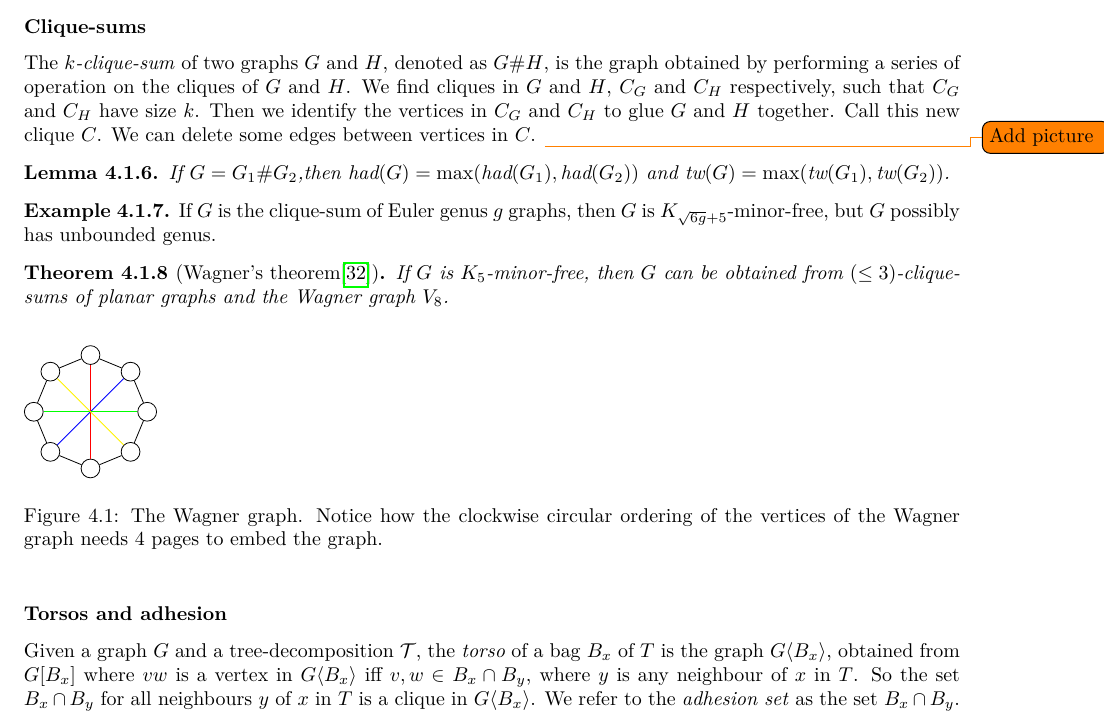
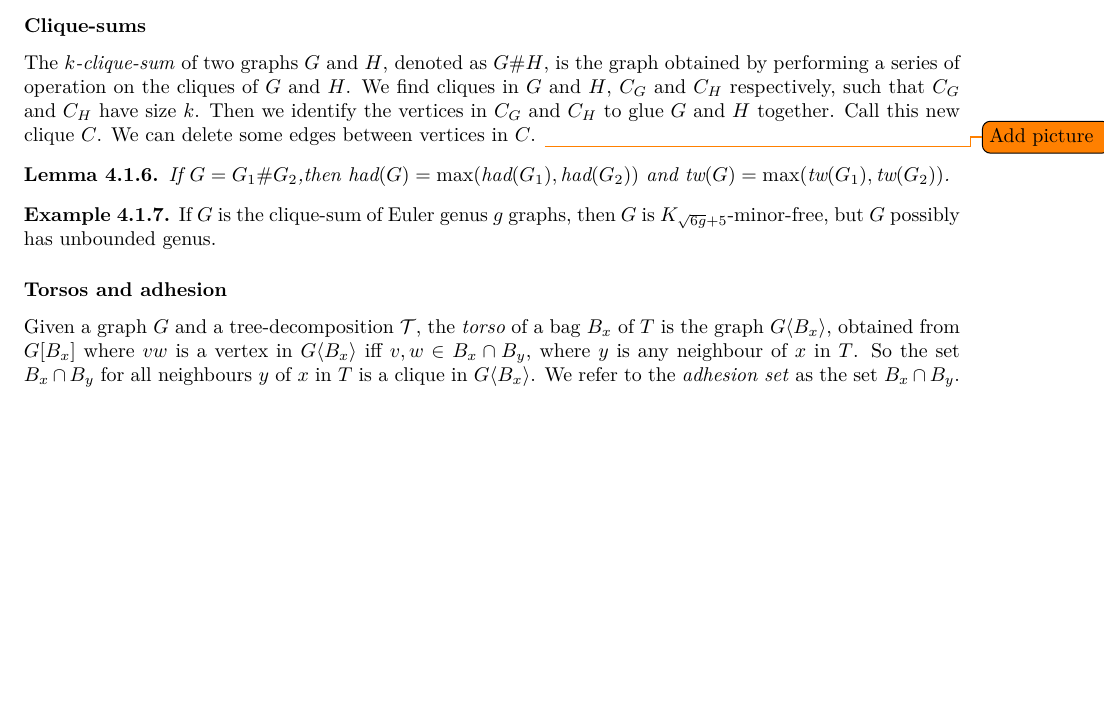
Before and after one commit to ErickLuu/Honours-Project-Notes, a LaTeX thesis (Notes/Structural Graph Theory/thesis.tex, which reads Notes/Structural Graph Theory/chapters/knownresults/gmst.tex): part of page 16 of 30, cut so that both start at the same text, the shorter picture padded with empty space. Compiled offline with LuaLaTeX.

Commit message:
txs auto checkin

```diff
--- a/Notes/Structural Graph Theory/chapters/knownresults/gmst.tex
+++ b/Notes/Structural Graph Theory/chapters/knownresults/gmst.tex
@@ -68,15 +68,6 @@ The \textit{$k$-clique-sum} of two graphs $G$ and $H$, denoted as $G \# H$, is t
 	If $G$ is the clique-sum of Euler genus $g$ graphs, then $G$ is $K_{\sqrt{6g} + 5}$-minor-free, but $G$ possibly has unbounded genus.
 \end{example}
 
-\begin{theorem}[Wagner's theorem\cite{wagnerUeberEigenschaftEbenen1937}]\label{thm:WagnersTheorem}
-	If $G$ is $K_5$-minor-free, then $G$ can be obtained from $(\leq 3)$-clique-sums of planar graphs and the Wagner graph $V_8$.
-\end{theorem}
-\begin{figure}[h]
-\input{chapters/figures/wagner-graph}
-\caption{The Wagner graph. Notice how the clockwise circular ordering of the vertices of the Wagner graph needs 4 pages to embed the graph. }
-\label{fig:wagner}
-\end{figure}
-
 \subsubsection{Torsos and adhesion}\label{sssec:Torsos and Adhesion}
 Given a graph $G$ and a tree-decomposition $\tree$, the \textit{torso} of a bag $B_x$ of $T$ is the graph $G\langle B_x \rangle$, obtained from $G[B_x]$ where $vw$ is a vertex in $G\langle B_x \rangle$ iff $v,w \in B_x \cap B_y$, where $y$ is any neighbour of $x$ in $T$. So the set $B_x \cap B_y$ for all neighbours $y$ of $x$ in $T$ is a clique in $G\langle B_x \rangle$.
 We refer to the \textit{adhesion set} as the set $B_x \cap B_y$.
```
